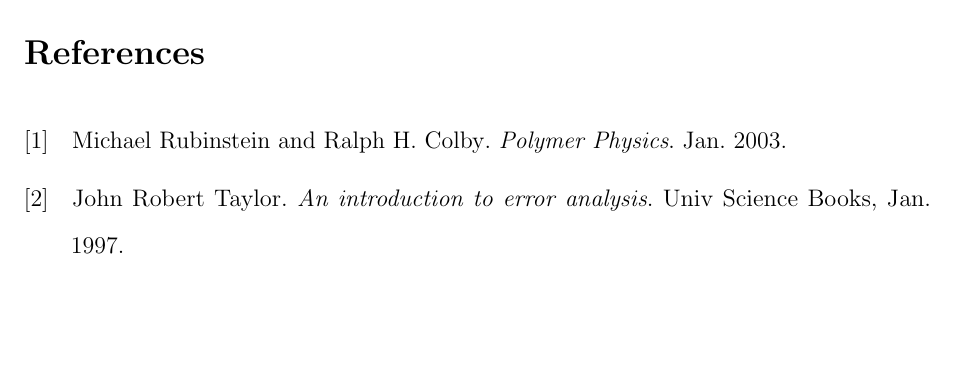
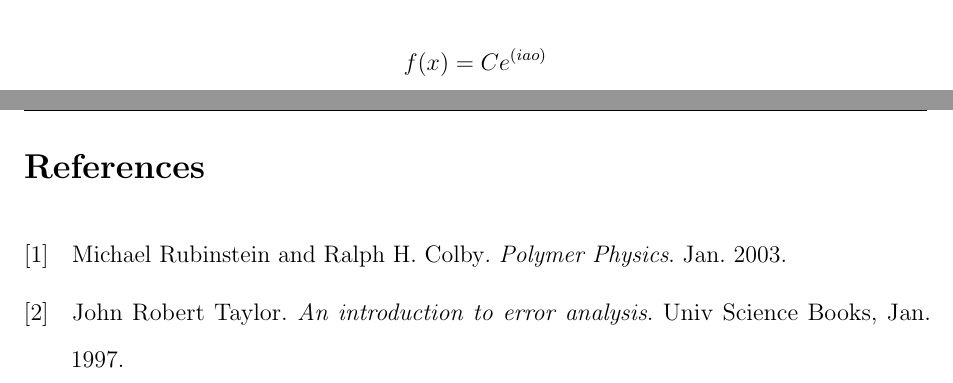
Before and after one commit to MIK2292/Lab_Sc_data_acquisition, a LaTeX paper (01_alluminio_frattale/report/01_report.tex): part of page 16 of 16 before the commit and two parts of pages 15 and 16 of 16 after it, the two joined at a grey line, cut at the place of the change, the shorter picture padded with empty space. Compiled offline with pdfLaTeX.

Commit message:
prova scema

```diff
--- a/01_alluminio_frattale/report/01_report.tex
+++ b/01_alluminio_frattale/report/01_report.tex
@@ -426,6 +426,10 @@ All the collected data in shown in tables (\ref{tab:squares}) and (\ref{tab:ball
 Next, we analyzed the graphs (\ref{fig:mass_vs_length}), (\ref{fig:ln_mass_vs_ln_length}), (\ref{fig:mass_vs_diameter}), (\ref{fig:ln_mass_vs_ln_diameter})
 initially applying a power law, followed by linear regression after linearizing Equation (\ref{eq:gen_fractal}).
 Afterward, is it possible to compare te results obtained with the power law with those obtained from the linear regression.
+%Luca deve aggiungere le conclusioni finali
+$$
+f(x) = C e^{(iao)}
+$$
 
 
 % References
```
